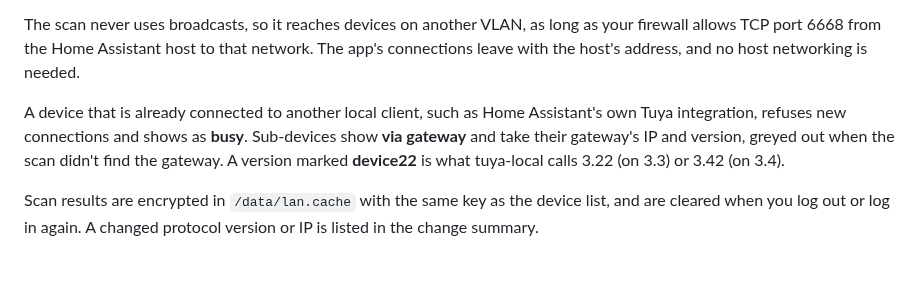
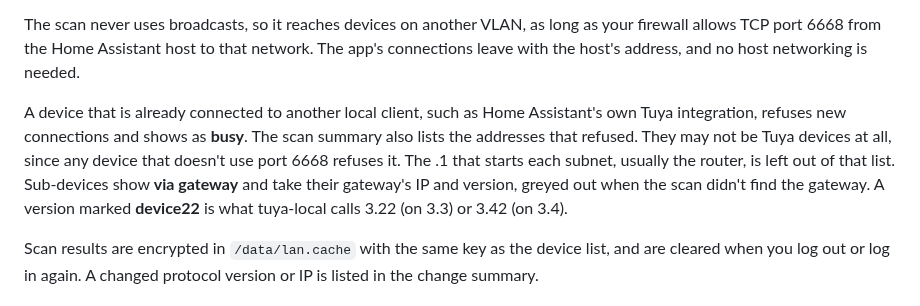
Before and after one commit to vineetchoudhary/tuya-local-key, a Markdown page: tuya_local_key/DOCS.md, the part around the change. Rendered like a GitHub page; blank space fills up the shorter version.

```diff
--- a/tuya_local_key/DOCS.md
+++ b/tuya_local_key/DOCS.md
@@ -48,7 +48,7 @@ Click **Scan network** and enter your IoT VLAN or subnet (for example `192.168.2
 
 The scan never uses broadcasts, so it reaches devices on another VLAN, as long as your firewall allows TCP port 6668 from the Home Assistant host to that network. The app's connections leave with the host's address, and no host networking is needed.
 
-A device that is already connected to another local client, such as Home Assistant's own Tuya integration, refuses new connections and shows as **busy**. Sub-devices show **via gateway** and take their gateway's IP and version, greyed out when the scan didn't find the gateway. A version marked **device22** is what tuya-local calls 3.22 (on 3.3) or 3.42 (on 3.4).
+A device that is already connected to another local client, such as Home Assistant's own Tuya integration, refuses new connections and shows as **busy**. The scan summary also lists the addresses that refused. They may not be Tuya devices at all, since any device that doesn't use port 6668 refuses it. The .1 that starts each subnet, usually the router, is left out of that list. Sub-devices show **via gateway** and take their gateway's IP and version, greyed out when the scan didn't find the gateway. A version marked **device22** is what tuya-local calls 3.22 (on 3.3) or 3.42 (on 3.4).
 
 Scan results are encrypted in `/data/lan.cache` with the same key as the device list, and are cleared when you log out or log in again. A changed protocol version or IP is listed in the change summary.
 
```
Also changed, not shown: README.md (+1 -1 lines), docs/screenshots/scan-dark.png, docs/screenshots/scan-light.png, 10 other files.
